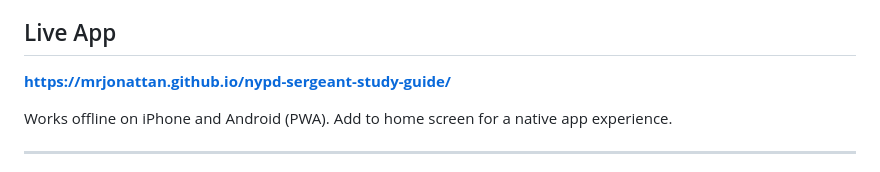
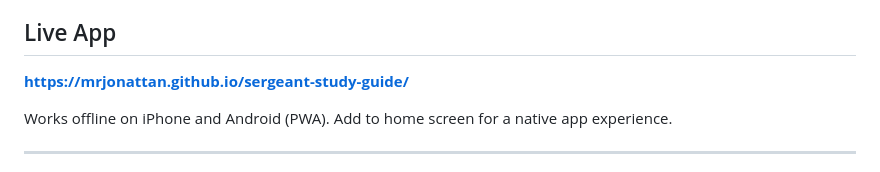
Before and after one commit to MrJonattan/Sergeant-study-guide, a Markdown page: README.md, the part around the change. Rendered like a GitHub page.

Commit message:
Change live app link in README
Updated the live app link to the new URL.

```diff
--- a/README.md
+++ b/README.md
@@ -4,7 +4,7 @@ A comprehensive study guide for the NYPD Sergeant Promotional Exam, built from t
 
 ## Live App
 
-**[https://mrjonattan.github.io/nypd-sergeant-study-guide/](https://mrjonattan.github.io/nypd-sergeant-study-guide/)**
+**[https://mrjonattan.github.io/sergeant-study-guide/](https://mrjonattan.github.io/sergeant-study-guide/)**
 
 Works offline on iPhone and Android (PWA). Add to home screen for a native app experience.
 
```
